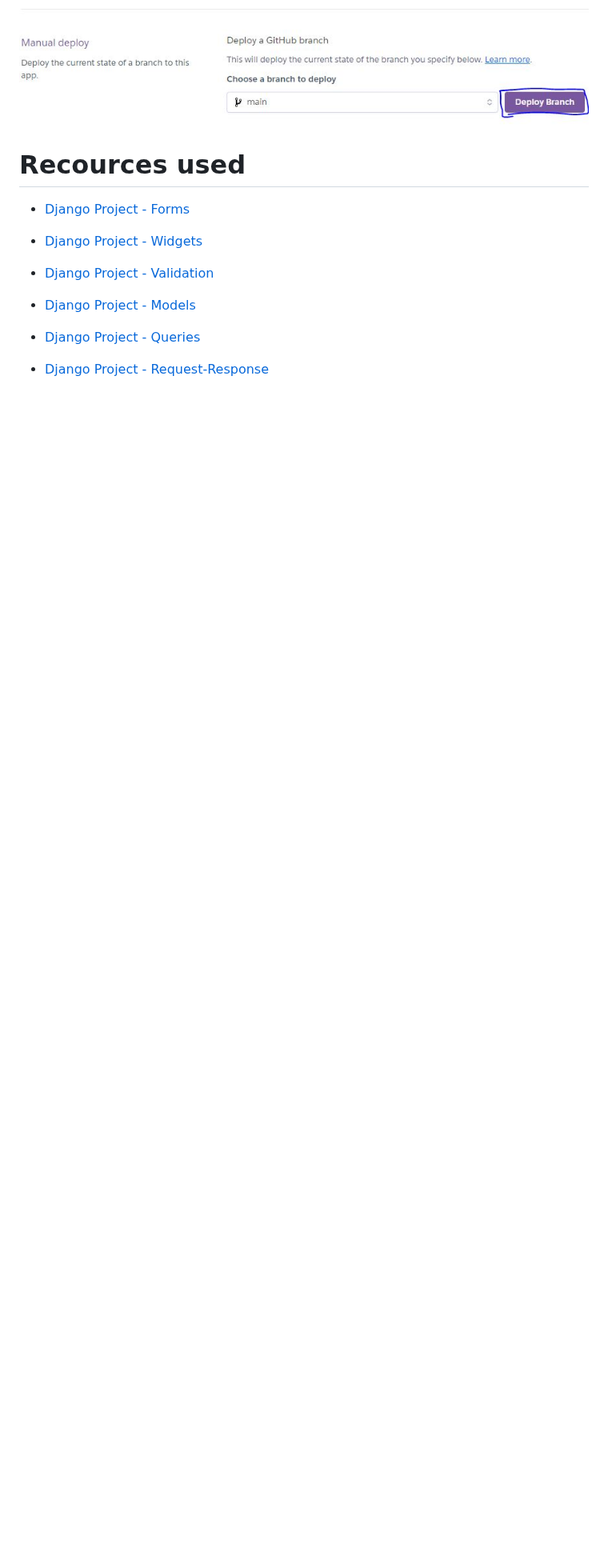
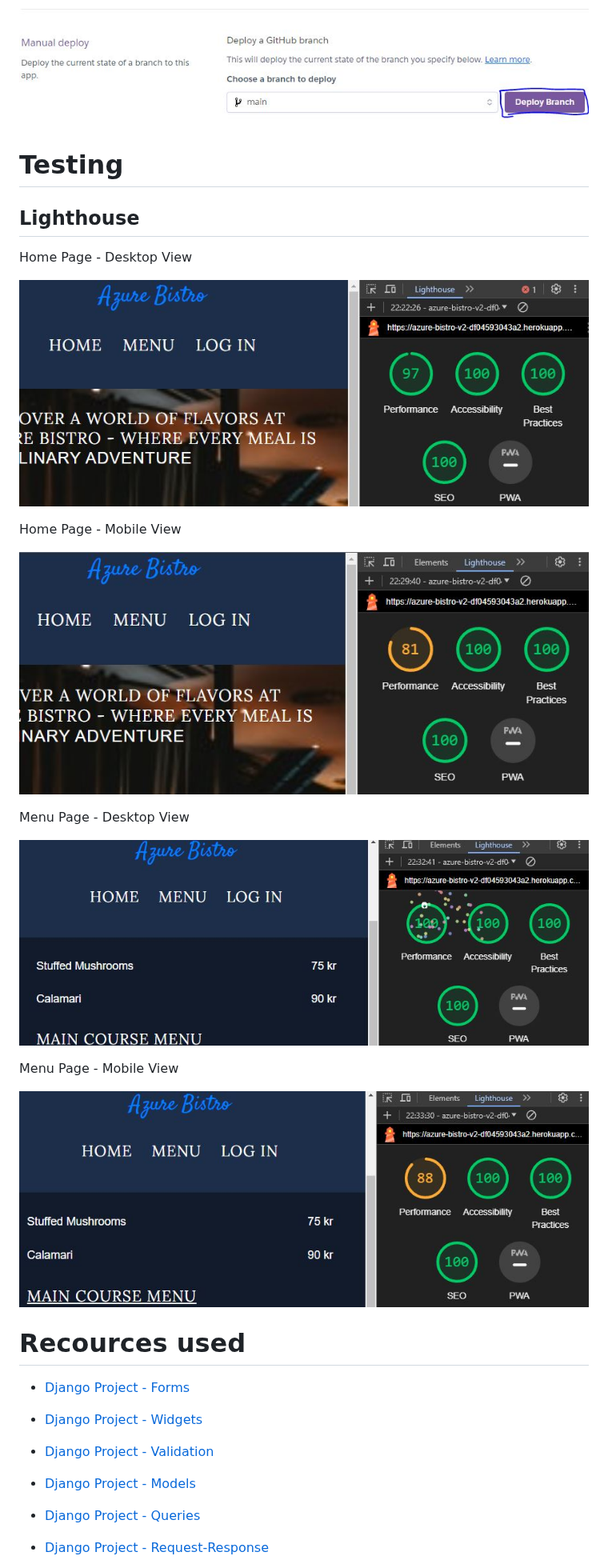
Before and after one commit to Julius-88/azure-bistro, a Markdown page: README.md, the part around the change. Shown at 80% size. GitHub-like rendering; pictures changed too: media/lighthouse-index-mobile.JPG (added), media/lighthouse-index.JPG (added), media/lighthouse-menu-mobile.JPG (added); blank space fills up the shorter version.

```diff
--- a/README.md
+++ b/README.md
@@ -45,6 +45,26 @@ This README outlines the steps necessary to deploy an application to Heroku. It
 
 ![Heroku Deploy Branch Button](./media/heroku-deploy-button.JPG)
 
+# Testing
+
+## Lighthouse
+
+Home Page - Desktop View
+
+![Home Page - Desktop View](./media/lighthouse-index.JPG)
+
+Home Page - Mobile View
+
+![Home Page - Mobile View](./media/lighthouse-index-mobile.JPG)
+
+Menu Page - Desktop View
+
+![Menu Page - Desktop View](./media/lighthouse-menu.JPG)
+
+Menu Page - Mobile View
+
+![Menu Page - Mobile View](./media/lighthouse-menu-mobile.JPG)
+
 # Recources used
 - [Django Project - Forms](https://docs.djangoproject.com/en/5.0/topics/forms/)
 
```
Also changed, not shown: media/lighthouse-signin-mobile.JPG (added), media/lighthouse-signin.JPG (added), 1 other file.
